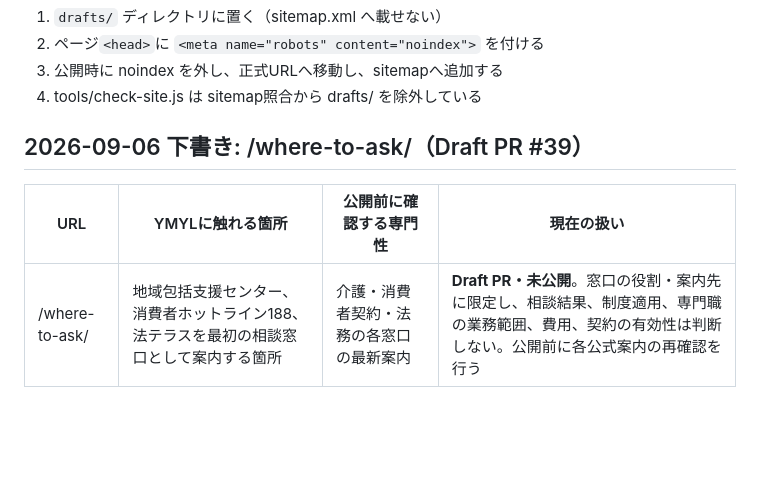
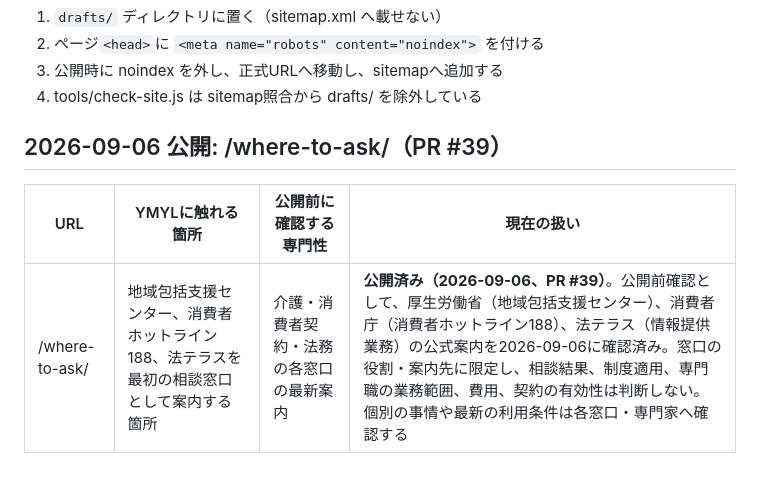
Before and after one commit to tfqys680-jpg/shukatsu-site, a Markdown page: docs/seo/ymyl-review-queue.md, the part around the change. Rendered like a GitHub page; blank space fills up the shorter version.

Commit message:
docs: mark consultation article as published

```diff
--- a/docs/seo/ymyl-review-queue.md
+++ b/docs/seo/ymyl-review-queue.md
@@ -42,8 +42,8 @@
 4. tools/check-site.js は sitemap照合から drafts/ を除外している
 
 
-## 2026-09-06 下書き: /where-to-ask/（Draft PR #39）
+## 2026-09-06 公開: /where-to-ask/（PR #39）
 
 | URL | YMYLに触れる箇所 | 公開前に確認する専門性 | 現在の扱い |
 |---|---|---|---|
-| /where-to-ask/ | 地域包括支援センター、消費者ホットライン188、法テラスを最初の相談窓口として案内する箇所 | 介護・消費者契約・法務の各窓口の最新案内 | **Draft PR・未公開**。窓口の役割・案内先に限定し、相談結果、制度適用、専門職の業務範囲、費用、契約の有効性は判断しない。公開前に各公式案内の再確認を行う |
+| /where-to-ask/ | 地域包括支援センター、消費者ホットライン188、法テラスを最初の相談窓口として案内する箇所 | 介護・消費者契約・法務の各窓口の最新案内 | **公開済み（2026-09-06、PR #39）**。公開前確認として、厚生労働省（地域包括支援センター）、消費者庁（消費者ホットライン188）、法テラス（情報提供業務）の公式案内を2026-09-06に確認済み。窓口の役割・案内先に限定し、相談結果、制度適用、専門職の業務範囲、費用、契約の有効性は判断しない。個別の事情や最新の利用条件は各窓口・専門家へ確認する |
```
